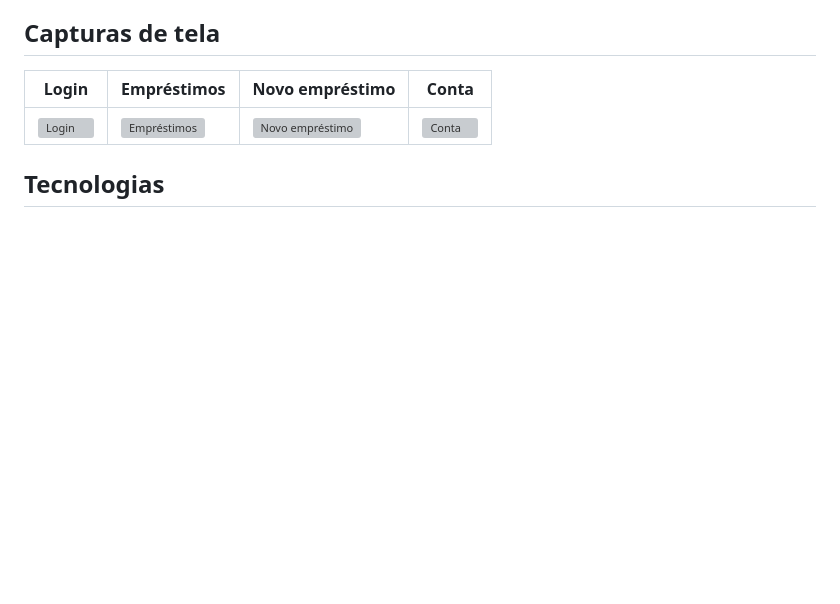
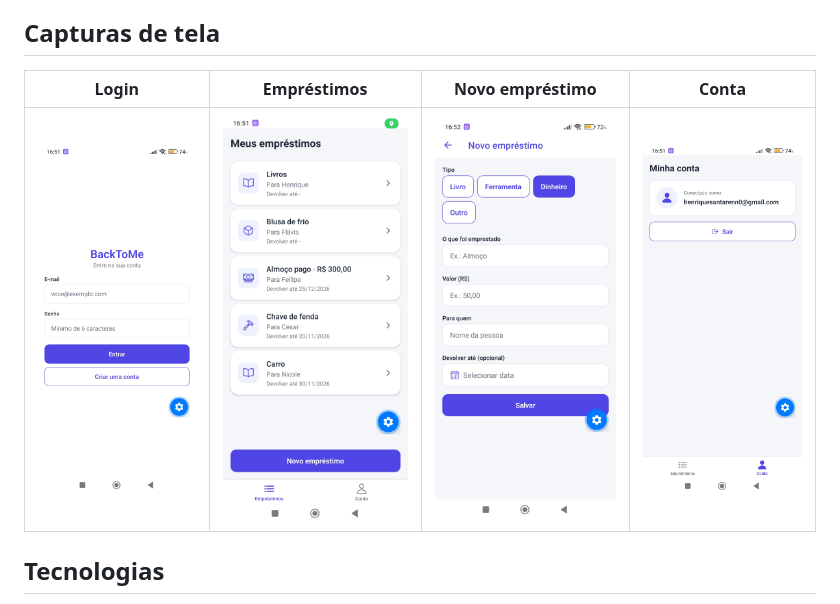
Before and after one commit to nicolesantos746/BackToMe, a Markdown page: README.md, the part around the change. GitHub-like rendering; pictures changed too: docs/screenshots/conta.jpg (added), docs/screenshots/emprestimos.jpg (added), docs/screenshots/login.jpg (added); blank space fills up the shorter version; grey boxes are pictures that could not be loaded.

Commit message:
docs: adiciona capturas de tela ao README

```diff
--- a/README.md
+++ b/README.md
@@ -20,7 +20,7 @@ Projeto Final da disciplina de desenvolvimento mobile.
 
 | Login | Empréstimos | Novo empréstimo | Conta |
 | --- | --- | --- | --- |
-| ![Login](docs/screenshots/login.png) | ![Empréstimos](docs/screenshots/emprestimos.png) | ![Novo empréstimo](docs/screenshots/novo-emprestimo.png) | ![Conta](docs/screenshots/conta.png) |
+| ![Login](docs/screenshots/login.jpg) | ![Empréstimos](docs/screenshots/emprestimos.jpg) | ![Novo empréstimo](docs/screenshots/novo-emprestimo.jpg) | ![Conta](docs/screenshots/conta.jpg) |
 
 ## Tecnologias
 
```
